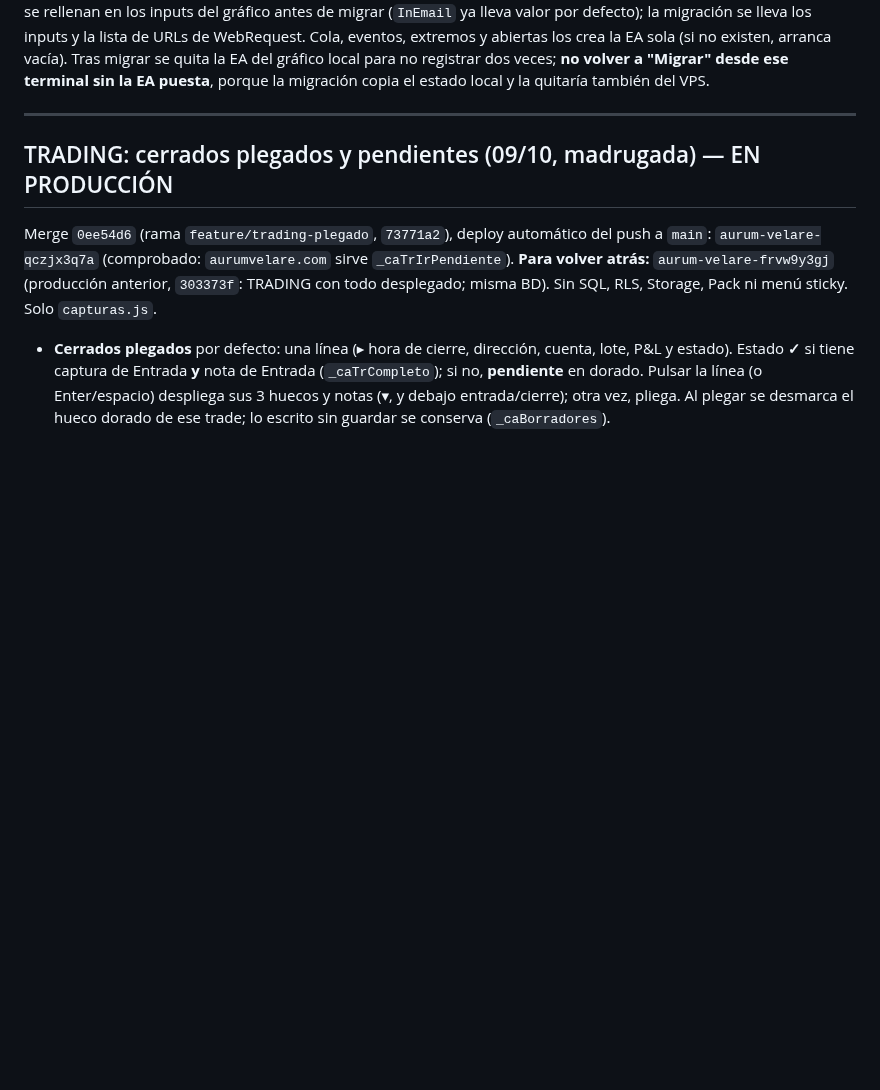
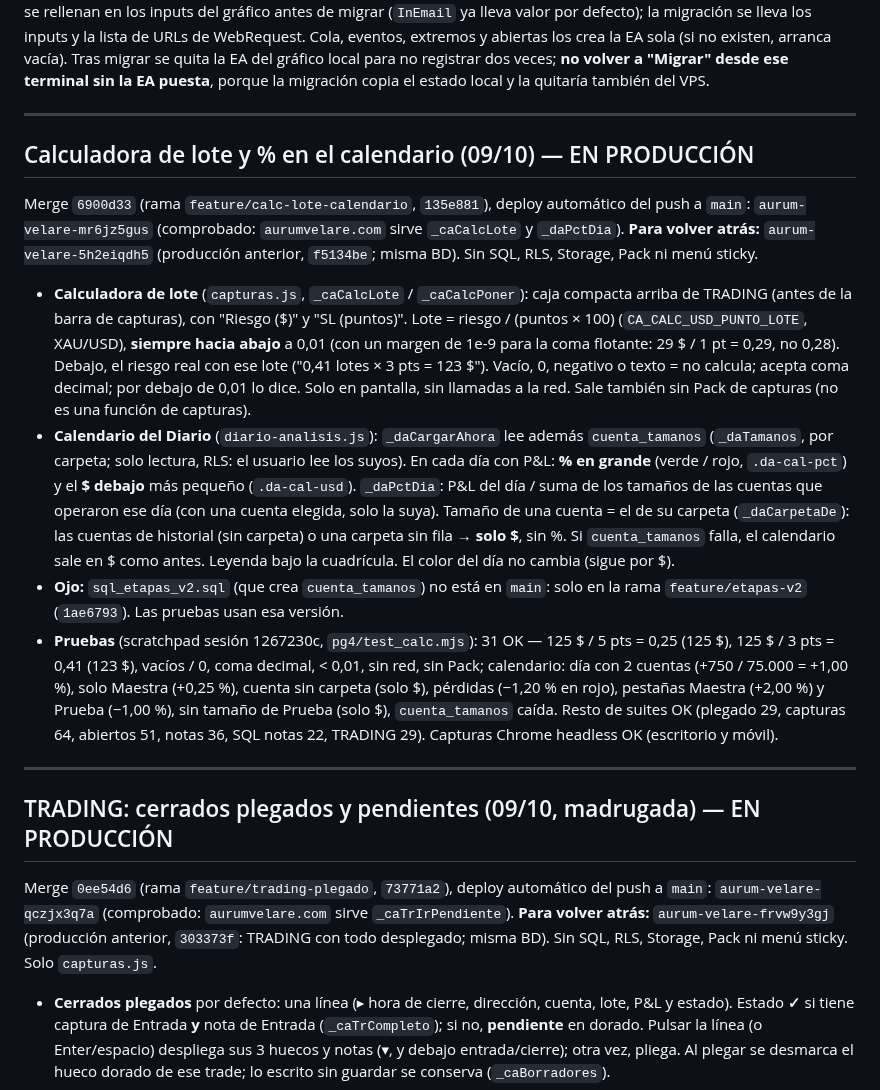
Before and after one commit to sudescansovital-hue/Aurum-velare, a Markdown page: tools/post_cierre/ESTADO.md, the part around the change. Rendered like a GitHub page; blank space fills up the shorter version.

Commit message:
docs: calculadora de lote y % en el calendario en producción (09/10); rollback aurum-velare-5h2eiqdh5
Co-Authored-By: Claude Opus 5.5 <noreply@anthropic.com>

```diff
--- a/tools/post_cierre/ESTADO.md
+++ b/tools/post_cierre/ESTADO.md
@@ -116,6 +116,46 @@ la EA sola (si no existen, arranca vacía). Tras migrar se quita la EA del
 gráfico local para no registrar dos veces; **no volver a "Migrar" desde ese
 terminal sin la EA puesta**, porque la migración copia el estado local y la
 quitaría también del VPS.
+
+---
+
+## Calculadora de lote y % en el calendario (09/10) — EN PRODUCCIÓN
+
+Merge `6900d33` (rama `feature/calc-lote-calendario`, `135e881`), deploy
+automático del push a `main`: `aurum-velare-mr6jz5gus` (comprobado:
+`aurumvelare.com` sirve `_caCalcLote` y `_daPctDia`). **Para volver atrás:**
+`aurum-velare-5h2eiqdh5` (producción anterior, `f5134be`; misma BD).
+Sin SQL, RLS, Storage, Pack ni menú sticky.
+
+- **Calculadora de lote** (`capturas.js`, `_caCalcLote` / `_caCalcPoner`):
+  caja compacta arriba de TRADING (antes de la barra de capturas), con
+  "Riesgo ($)" y "SL (puntos)". Lote = riesgo / (puntos × 100)
+  (`CA_CALC_USD_PUNTO_LOTE`, XAU/USD), **siempre hacia abajo** a 0,01 (con un
+  margen de 1e-9 para la coma flotante: 29 $ / 1 pt = 0,29, no 0,28). Debajo,
+  el riesgo real con ese lote ("0,41 lotes × 3 pts = 123 $"). Vacío, 0,
+  negativo o texto = no calcula; acepta coma decimal; por debajo de 0,01 lo
+  dice. Solo en pantalla, sin llamadas a la red. Sale también sin Pack de
+  capturas (no es una función de capturas).
+- **Calendario del Diario** (`diario-analisis.js`): `_daCargarAhora` lee
+  además `cuenta_tamanos` (`_daTamanos`, por carpeta; solo lectura, RLS:
+  el usuario lee los suyos). En cada día con P&L: **% en grande** (verde /
+  rojo, `.da-cal-pct`) y el **$ debajo** más pequeño (`.da-cal-usd`).
+  `_daPctDia`: P&L del día / suma de los tamaños de las cuentas que operaron
+  ese día (con una cuenta elegida, solo la suya). Tamaño de una cuenta = el
+  de su carpeta (`_daCarpetaDe`): las cuentas de historial (sin carpeta) o
+  una carpeta sin fila → **solo $**, sin %. Si `cuenta_tamanos` falla, el
+  calendario sale en $ como antes. Leyenda bajo la cuadrícula. El color del
+  día no cambia (sigue por $).
+- **Ojo:** `sql_etapas_v2.sql` (que crea `cuenta_tamanos`) no está en `main`:
+  solo en la rama `feature/etapas-v2` (`1ae6793`). Las pruebas usan esa versión.
+- **Pruebas** (scratchpad sesión 1267230c, `pg4/test_calc.mjs`): 31 OK —
+  125 $ / 5 pts = 0,25 (125 $), 125 $ / 3 pts = 0,41 (123 $), vacíos / 0,
+  coma decimal, < 0,01, sin red, sin Pack; calendario: día con 2 cuentas
+  (+750 / 75.000 = +1,00 %), solo Maestra (+0,25 %), cuenta sin carpeta (solo
+  $), pérdidas (−1,20 % en rojo), pestañas Maestra (+2,00 %) y Prueba
+  (−1,00 %), sin tamaño de Prueba (solo $), `cuenta_tamanos` caída. Resto de
+  suites OK (plegado 29, capturas 64, abiertos 51, notas 36, SQL notas 22,
+  TRADING 29). Capturas Chrome headless OK (escritorio y móvil).
 
 ---
 
```
Also changed, not shown: docs/ARQUITECTURA.md (+11 -2 lines).
